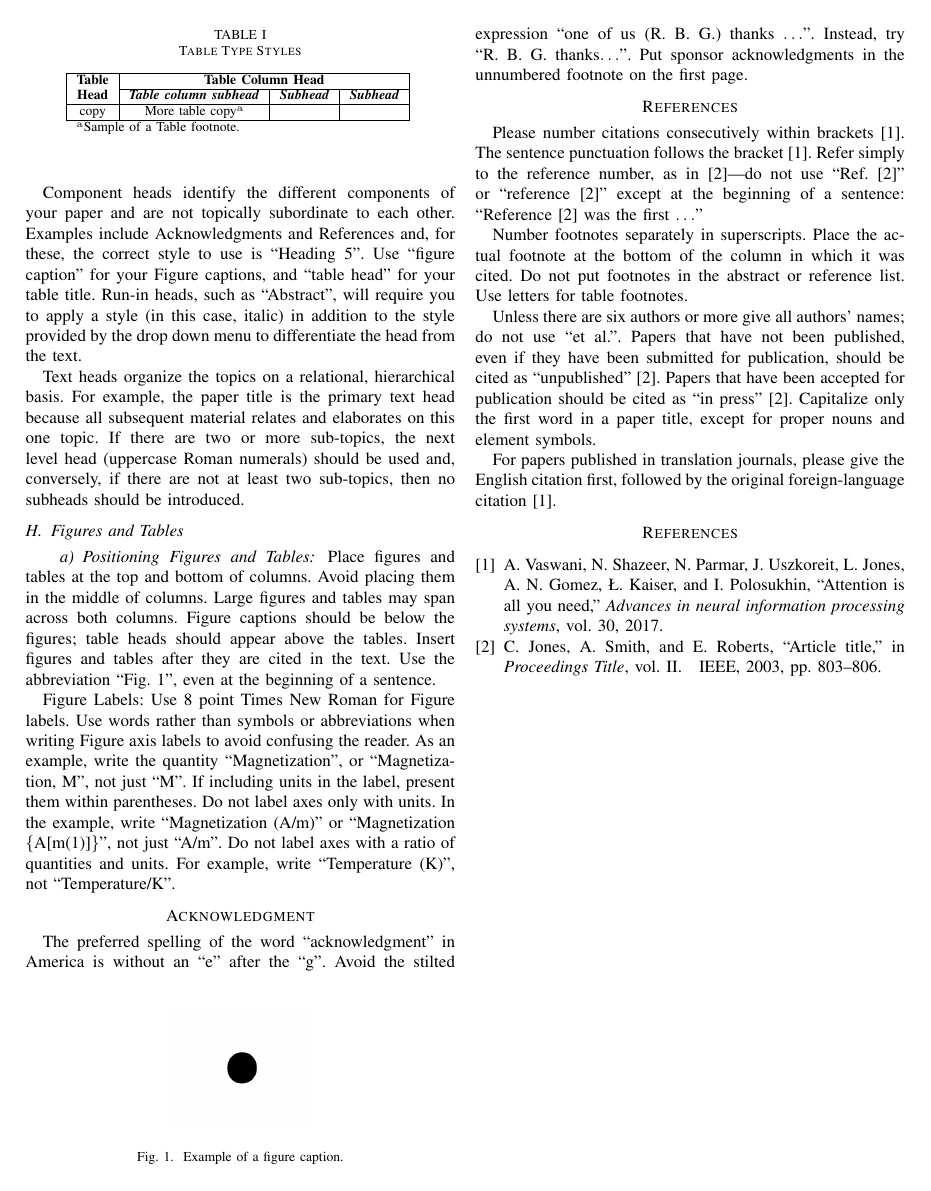
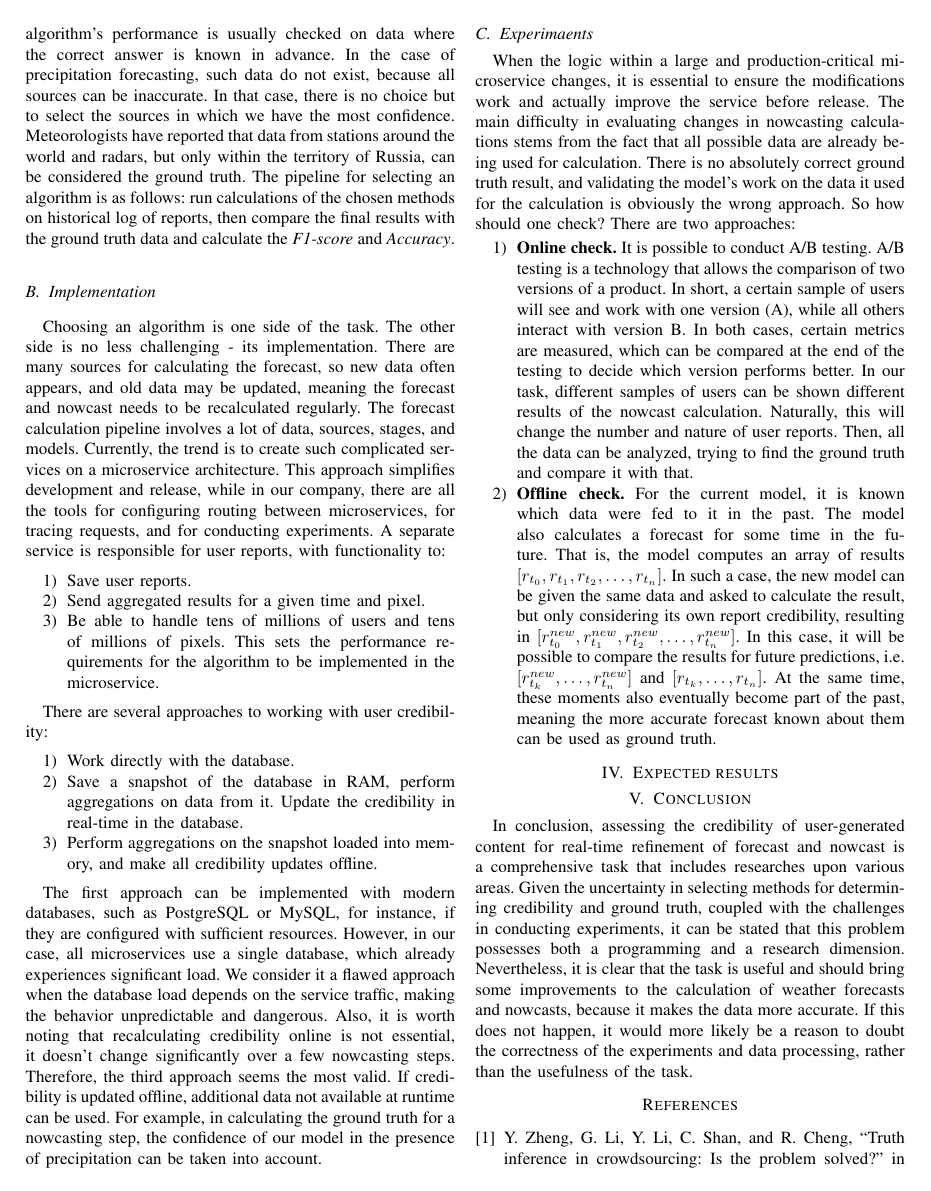
Before and after one commit to JPepperr/Project-Proposal, a LaTeX paper (template/project_proposal.tex): page 3 of 3 before the commit and page 2 of 3 after it. Compiled offline with pdfLaTeX; a missing font is replaced by an installed copy or a similar font; a LaTeX package or settings file that is missing is left out.

Commit message:
text ready

```diff
--- a/template/project_proposal.tex
+++ b/template/project_proposal.tex
@@ -60 +49,2 @@ for you.
 
+The question of how to determine which algorithm ultimately provides the best result remains open. To do this, the algorithm's performance is usually checked on data where the correct answer is known in advance. In the case of precipitation forecasting, such data do not exist, because all sources can be inaccurate. In that case, there is no choice but to select the sources in which we have the most confidence. Meteorologists have reported that data from stations around the world and radars, but only within the territory of Russia, can be considered the ground truth. The pipeline for selecting an algorithm is as follows: run calculations of the chosen methods on historical log of reports, then compare the final results with the ground truth data and calculate the \textit{F1-score} and \textit{Accuracy}.
@@ -66 +51,2 @@ abbreviations in the title or heads unless they are unavoidable.
 
+\subsection{Implementation}
@@ -74 +53,7 @@ abbreviations in the title or heads unless they are unavoidable.
 
+Choosing an algorithm is one side of the task. The other side is no less challenging - its implementation. There are many sources for calculating the forecast, so new data often appears, and old data may be updated, meaning the forecast and nowcast needs to be recalculated regularly. The forecast calculation pipeline involves a lot of data, sources, stages, and models. Currently, the trend is to create such complicated services on a microservice architecture. This approach simplifies development and release, while in our company, there are all the tools for configuring routing between microservices, for tracing requests, and for conducting experiments. A separate service is responsible for user reports, with functionality to:
+\begin{enumerate}
+	\item Save user reports.
+	\item Send aggregated results for a given time and pixel.
+	\item Be able to handle tens of millions of users and tens of millions of pixels. This sets the performance requirements for the algorithm to be implemented in the microservice.
+\end{enumerate}
@@ -85 +60,7 @@ a+b=\gamma\label{eq}
 
+There are several approaches to working with user credibility:
+\begin{enumerate}
+	\item Work directly with the database.
+	\item Save a snapshot of the database in RAM, perform aggregations on data from it. Update the credibility in real-time in the database.
+	\item Perform aggregations on the snapshot loaded into memory, and make all credibility updates offline.
+\end{enumerate}
@@ -90,3 +67,4 @@ the beginning of a sentence: ``Equation \eqref{eq} is . . .''
 
-\subsection{\LaTeX-Specific Advice}
+The first approach can be implemented with modern databases, such as PostgreSQL or MySQL, for instance, if they are configured with sufficient resources. However, in our case, all microservices use a single database, which already experiences significant load. We consider it a flawed approach when the database load depends on the service traffic, making the behavior unpredictable and dangerous. Also, it is worth noting that recalculating credibility online is not essential, it doesn't change significantly over a few nowcasting steps. Therefore, the third approach seems the most valid. If credibility is updated offline, additional data not available at runtime can be used. For example, in calculating the ground truth for a nowcasting step, the confidence of our model in the presence of precipitation can be taken into account.
 
+\subsection{Experimaents}
@@ -97 +71,6 @@ citations without having to go through the file line by line.
 
+When the logic within a large and production-critical microservice changes, it is essential to ensure the modifications work and actually improve the service before release. The main difficulty in evaluating changes in nowcasting calculations stems from the fact that all possible data are already being used for calculation. There is no absolutely correct ground truth result, and validating the model's work on the data it used for the calculation is obviously the wrong approach. So how should one check? There are two approaches:
+\begin{enumerate}
+	\item \textbf{Online check.} It is possible to conduct A/B testing. A/B testing is a technology that allows the comparison of two versions of a product. In short, a certain sample of users will see and work with one version (A), while all others interact with version B. In both cases, certain metrics are measured, which can be compared at the end of the testing to decide which version performs better. In our task, different samples of users can be shown different results of the nowcast calculation. Naturally, this will change the number and nature of user reports. Then, all the data can be analyzed, trying to find the ground truth and compare it with that.
+	\item \textbf{Offline check.} For the current model, it is known which data were fed to it in the past. The model also calculates a forecast for some time in the future. That is, the model computes an array of results $[r_{t_0}, r_{t_1}, r_{t_2}, \dots, r_{t_n}]$. In such a case, the new model can be given the same data and asked to calculate the result, but only considering its own report credibility, resulting in $[r^{new}_{t_0}, r^{new}_{t_1}, r^{new}_{t_2}, \dots, r^{new}_{t_n}]$. In this case, it will be possible to compare the results for future predictions, i.e. $[r^{new}_{t_k}, \dots, r^{new}_{t_n}]$ and $[r_{t_k}, \dots, r_{t_n}]$. At the same time, these moments also eventually become part of the past, meaning the more accurate forecast known about them can be used as ground truth.
+\end{enumerate}
@@ -101 +77,3 @@ environment leaves unsightly spaces around relation symbols.
 
+\section{Expected results}
+\section{Conclusion}
@@ -157,86 +81,4 @@ your paper. There are two types: component heads and text heads.
-Component heads identify the different components of your paper and are not
-topically subordinate to each other. Examples include Acknowledgments and
-References and, for these, the correct style to use is ``Heading 5''. Use
-``figure caption'' for your Figure captions, and ``table head'' for your
-table title. Run-in heads, such as ``Abstract'', will require you to apply a
-style (in this case, italic) in addition to the style provided by the drop
-down menu to differentiate the head from the text.
-
-Text heads organize the topics on a relational, hierarchical basis. For
-example, the paper title is the primary text head because all subsequent
-material relates and elaborates on this one topic. If there are two or more
-sub-topics, the next level head (uppercase Roman numerals) should be used
-and, conversely, if there are not at least two sub-topics, then no subheads
-should be introduced.
-
-\subsection{Figures and Tables}
-\paragraph{Positioning Figures and Tables} Place figures and tables at the top and
-bottom of columns. Avoid placing them in the middle of columns. Large
-figures and tables may span across both columns. Figure captions should be
-below the figures; table heads should appear above the tables. Insert
-figures and tables after they are cited in the text. Use the abbreviation
-``Fig.~\ref{fig}'', even at the beginning of a sentence.
-
-\begin{table}[t]
-\caption{Table Type Styles}
-\begin{center}
-\begin{tabular}{|c|c|c|c|}
-\hline
-\textbf{Table}&\multicolumn{3}{|c|}{\textbf{Table Column Head}} \\
-\cline{2-4}
-\textbf{Head} & \textbf{\textit{Table column subhead}}& \textbf{\textit{Subhead}}& \textbf{\textit{Subhead}} \\
-\hline
-copy& More table copy$^{\mathrm{a}}$& &  \\
-\hline
-\multicolumn{4}{l}{$^{\mathrm{a}}$Sample of a Table footnote.}
-\end{tabular}
-\label{tab1}
-\end{center}
-\end{table}
-
-\begin{figure}[b]
-	\centerline{\includegraphics{fig1.png}}
-	\caption{Example of a figure caption.}
-	\label{fig}
-\end{figure}
-
-Figure Labels: Use 8 point Times New Roman for Figure labels. Use words
-rather than symbols or abbreviations when writing Figure axis labels to
-avoid confusing the reader. As an example, write the quantity
-``Magnetization'', or ``Magnetization, M'', not just ``M''. If including
-units in the label, present them within parentheses. Do not label axes only
-with units. In the example, write ``Magnetization (A/m)'' or ``Magnetization
-\{A[m(1)]\}'', not just ``A/m''. Do not label axes with a ratio of
-quantities and units. For example, write ``Temperature (K)'', not
-``Temperature/K''.
-
-\section*{Acknowledgment}
-
-The preferred spelling of the word ``acknowledgment'' in America is without
-an ``e'' after the ``g''. Avoid the stilted expression ``one of us (R. B.
-G.) thanks $\ldots$''. Instead, try ``R. B. G. thanks$\ldots$''. Put sponsor
-acknowledgments in the unnumbered footnote on the first page.
-
-\section*{References}
-
-Please number citations consecutively within brackets \cite{vaswani2017attention}. The
-sentence punctuation follows the bracket \cite{vaswani2017attention}. Refer simply to the reference
-number, as in \cite{C2}---do not use ``Ref. \cite{C2}'' or ``reference \cite{C2}'' except at
-the beginning of a sentence: ``Reference \cite{C2} was the first $\ldots$''
-
-Number footnotes separately in superscripts. Place the actual footnote at
-the bottom of the column in which it was cited. Do not put footnotes in the
-abstract or reference list. Use letters for table footnotes.
-
-Unless there are six authors or more give all authors' names; do not use
-``et al.''. Papers that have not been published, even if they have been
-submitted for publication, should be cited as ``unpublished'' \cite{C2}. Papers
-that have been accepted for publication should be cited as ``in press'' \cite{C2}.
-Capitalize only the first word in a paper title, except for proper nouns and
-element symbols.
-
-For papers published in translation journals, please give the English
-citation first, followed by the original foreign-language citation \cite{vaswani2017attention}.
+In conclusion, assessing the credibility of user-generated content for real-time refinement of forecast and nowcast is a comprehensive task that includes researches upon various areas. Given the uncertainty in selecting methods for determining credibility and ground truth, coupled with the challenges in conducting experiments, it can be stated that this problem possesses both a programming and a research dimension. Nevertheless, it is clear that the task is useful and should bring some improvements to the calculation of weather forecasts and nowcasts, because it makes the data more accurate. If this does not happen, it would more likely be a reason to doubt the correctness of the experiments and data processing, rather than the usefulness of the task.
 
 \bibliographystyle{IEEEtran}
 \bibliography{refs}
```
Also changed, not shown: template/refs.bib (+42 -0 lines), template/project_proposal.bbl, template/project_proposal.pdf, template/project_proposal.tex (118 more changed lines), 6 other files.
